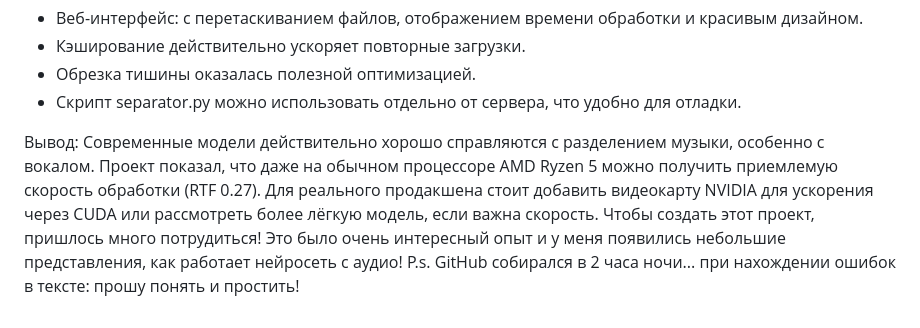
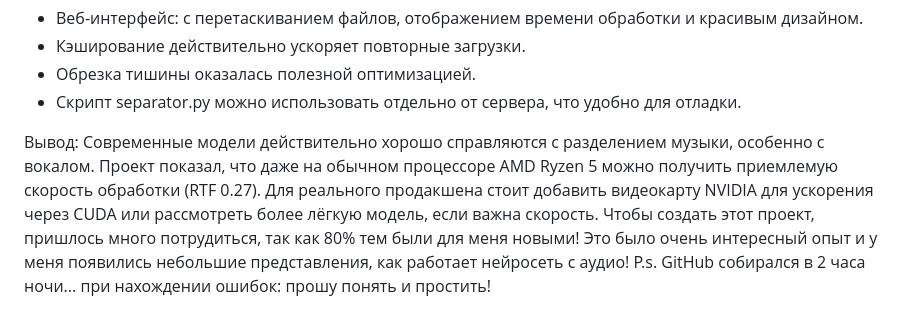
Before and after one commit to rraff070/NeyroMusic, a Markdown page: README.md, the part around the change. Drawn GitHub-style.

```diff
--- a/README.md
+++ b/README.md
@@ -205,5 +205,5 @@ python evaluate_musdb.py --musdb-path /путь/к/musdb18 --max-tracks 5
 
 
 Вывод:
-Современные модели действительно хорошо справляются с разделением музыки, особенно с вокалом. Проект показал, что даже на обычном процессоре AMD Ryzen 5 можно получить приемлемую скорость обработки (RTF 0.27). Для реального продакшена стоит добавить видеокарту NVIDIA для ускорения через CUDA или рассмотреть более лёгкую модель, если важна скорость. Чтобы создать этот проект, пришлось много потрудиться! Это было очень интересный опыт и у меня появились небольшие представления, как работает нейросеть с аудио!
-P.s. GitHub собирался в 2 часа ночи... при нахождении ошибок в тексте: прошу понять и простить!
+Современные модели действительно хорошо справляются с разделением музыки, особенно с вокалом. Проект показал, что даже на обычном процессоре AMD Ryzen 5 можно получить приемлемую скорость обработки (RTF 0.27). Для реального продакшена стоит добавить видеокарту NVIDIA для ускорения через CUDA или рассмотреть более лёгкую модель, если важна скорость. Чтобы создать этот проект, пришлось много потрудиться, так как 80% тем были для меня новыми! Это было очень интересный опыт и у меня появились небольшие представления, как работает нейросеть с аудио!
+P.s. GitHub собирался в 2 часа ночи... при нахождении ошибок: прошу понять и простить!
```
